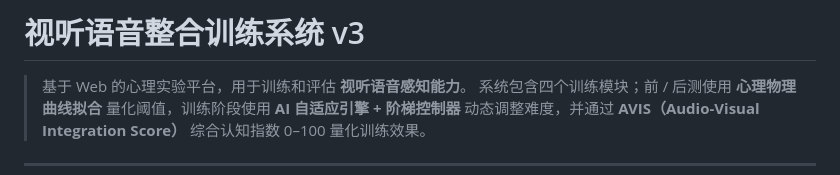
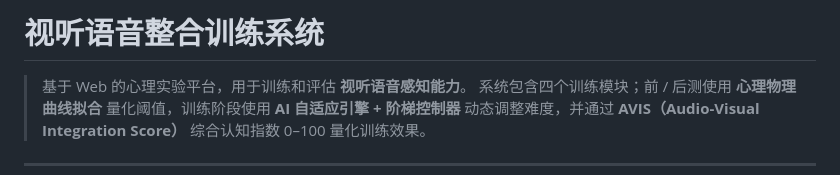
Before and after one commit to ANOVA-psy/Audio-Visual_Integration_Training_System, a Markdown page: README.md, the part around the change. Drawn GitHub-style.

```diff
--- a/README.md
+++ b/README.md
@@ -1,4 +1,4 @@
-# 视听语音整合训练系统 v3
+# 视听语音整合训练系统
 
 > 基于 Web 的心理实验平台，用于训练和评估 **视听语音感知能力**。
 > 系统包含四个训练模块；前 / 后测使用 **心理物理曲线拟合** 量化阈值，训练阶段使用 **AI 自适应引擎 + 阶梯控制器** 动态调整难度，并通过 **AVIS（Audio-Visual Integration Score）** 综合认知指数 0–100 量化训练效果。
```
